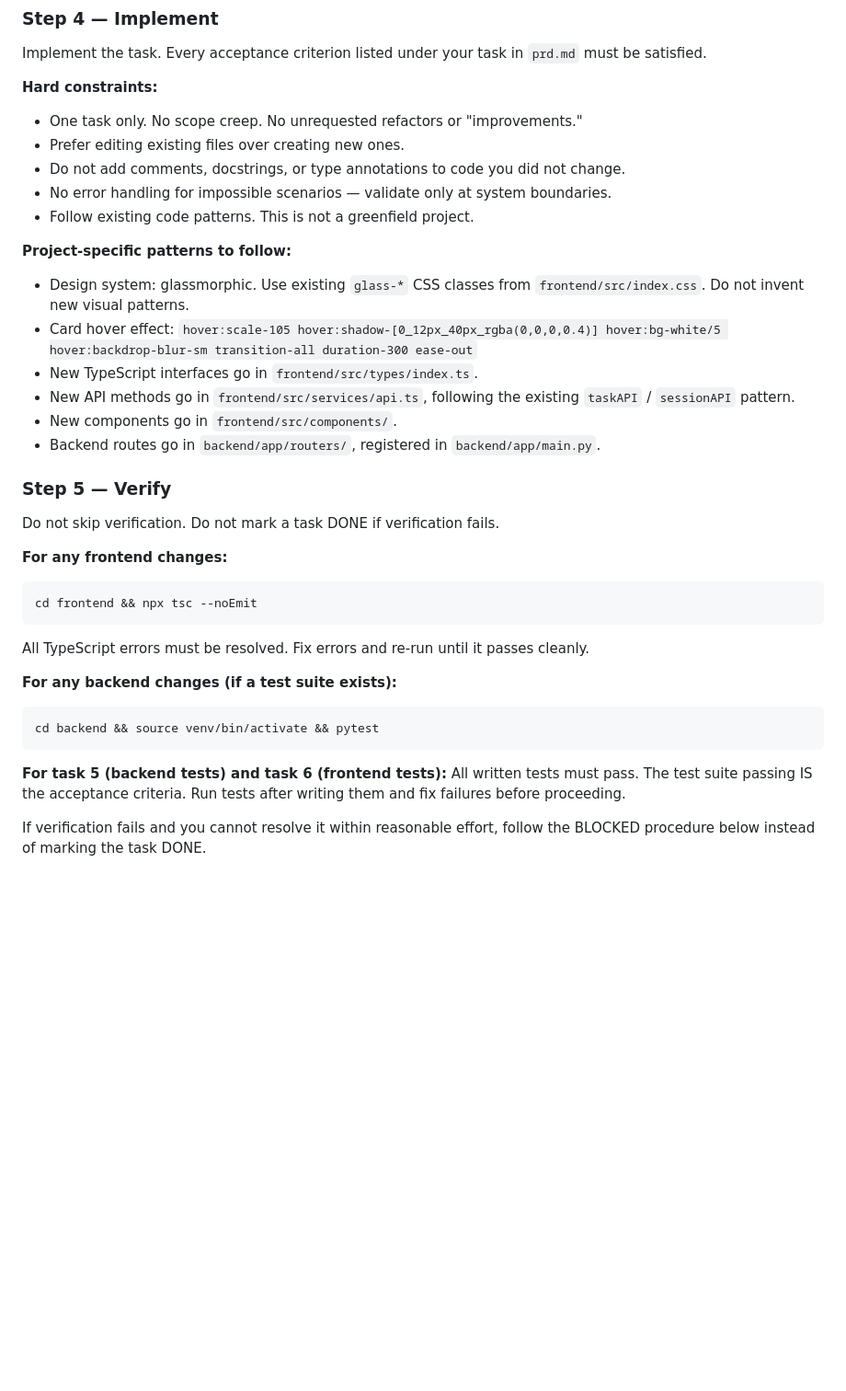
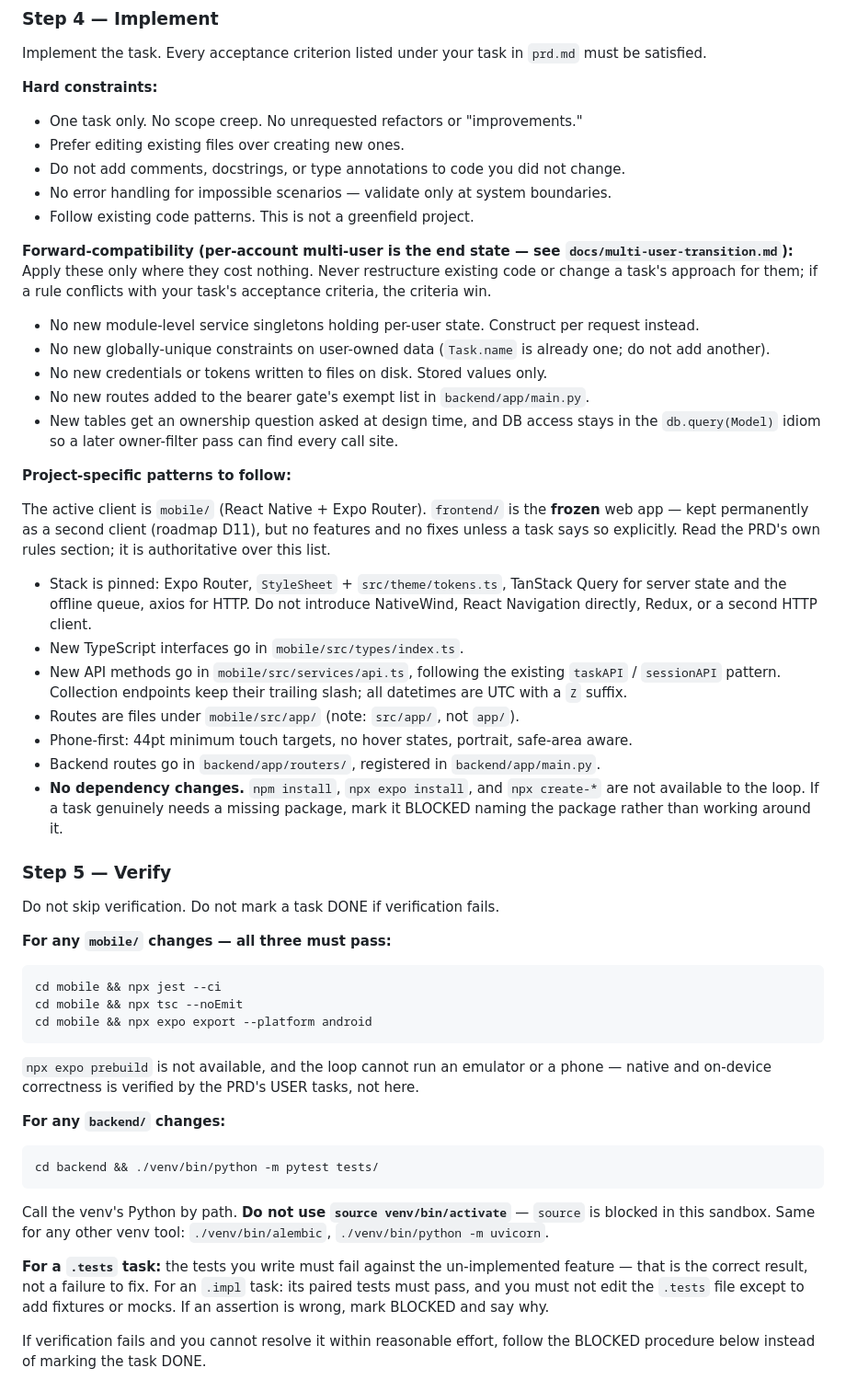
Before and after one commit to steviepee/Stopwatch-scheduler, a Markdown page: PROMPT.md, the part around one of its changes. Shown at 92% size. Rendered like a GitHub page; blank space fills up the shorter version.

Commit message:
FIX: bring PROMPT.md up to the mobile era
The Ralph prompt still described a web-only project: frontend paths and glass-*
CSS as the patterns to follow, tsc on frontend/ as the only verification, a
Project Reference table with no mobile rows, and a schema note written for
before Alembic landed. Every task since P2 has been mobile.

- patterns and reference table now cover mobile/, with frontend/ marked frozen
  per D11 and the pinned stack spelled out
- verification is the real triple from mobile/ (jest, tsc, expo export), plus
  the .tests / .impl pairing rules
- backend commands call venv binaries by path; source is blocked in this
  sandbox, and uvicorn/pytest must run from backend/ for load_dotenv()
- schema note rewritten for Alembic owning the schema, not the ALTER-by-hand
  workaround that predates it

Also adds the forward-compatibility rules for the multi-user transition, scoped
so they never override a task's acceptance criteria or justify a refactor.

Co-Authored-By: Claude Opus 5 <noreply@anthropic.com>

````diff
--- a/PROMPT.md
+++ b/PROMPT.md
@@ -35,31 +35,60 @@ Implement the task. Every acceptance criterion listed under your task in `prd.md
 - No error handling for impossible scenarios — validate only at system boundaries.
 - Follow existing code patterns. This is not a greenfield project.
 
+**Forward-compatibility (per-account multi-user is the end state — see `docs/multi-user-transition.md`):**
+Apply these only where they cost nothing. Never restructure existing code or change a task's
+approach for them; if a rule conflicts with your task's acceptance criteria, the criteria win.
+- No new module-level service singletons holding per-user state. Construct per request instead.
+- No new globally-unique constraints on user-owned data (`Task.name` is already one; do not add another).
+- No new credentials or tokens written to files on disk. Stored values only.
+- No new routes added to the bearer gate's exempt list in `backend/app/main.py`.
+- New tables get an ownership question asked at design time, and DB access stays in the
+  `db.query(Model)` idiom so a later owner-filter pass can find every call site.
+
 **Project-specific patterns to follow:**
-- Design system: glassmorphic. Use existing `glass-*` CSS classes from `frontend/src/index.css`. Do not invent new visual patterns.
-- Card hover effect: `hover:scale-105 hover:shadow-[0_12px_40px_rgba(0,0,0,0.4)] hover:bg-white/5 hover:backdrop-blur-sm transition-all duration-300 ease-out`
-- New TypeScript interfaces go in `frontend/src/types/index.ts`.
-- New API methods go in `frontend/src/services/api.ts`, following the existing `taskAPI` / `sessionAPI` pattern.
-- New components go in `frontend/src/components/`.
+
+The active client is `mobile/` (React Native + Expo Router). `frontend/` is the **frozen** web
+app — kept permanently as a second client (roadmap D11), but no features and no fixes unless a
+task says so explicitly. Read the PRD's own rules section; it is authoritative over this list.
+
+- Stack is pinned: Expo Router, `StyleSheet` + `src/theme/tokens.ts`, TanStack Query for server
+  state and the offline queue, axios for HTTP. Do not introduce NativeWind, React Navigation
+  directly, Redux, or a second HTTP client.
+- New TypeScript interfaces go in `mobile/src/types/index.ts`.
+- New API methods go in `mobile/src/services/api.ts`, following the existing `taskAPI` /
+  `sessionAPI` pattern. Collection endpoints keep their trailing slash; all datetimes are UTC
+  with a `Z` suffix.
+- Routes are files under `mobile/src/app/` (note: `src/app/`, not `app/`).
+- Phone-first: 44pt minimum touch targets, no hover states, portrait, safe-area aware.
 - Backend routes go in `backend/app/routers/`, registered in `backend/app/main.py`.
+- **No dependency changes.** `npm install`, `npx expo install`, and `npx create-*` are not
+  available to the loop. If a task genuinely needs a missing package, mark it BLOCKED naming the
+  package rather than working around it.
 
 ### Step 5 — Verify
 
 Do not skip verification. Do not mark a task DONE if verification fails.
 
-**For any frontend changes:**
+**For any `mobile/` changes — all three must pass:**
 ```
-cd frontend && npx tsc --noEmit
+cd mobile && npx jest --ci
+cd mobile && npx tsc --noEmit
+cd mobile && npx expo export --platform android
 ```
-All TypeScript errors must be resolved. Fix errors and re-run until it passes cleanly.
+`npx expo prebuild` is not available, and the loop cannot run an emulator or a phone — native
+and on-device correctness is verified by the PRD's USER tasks, not here.
 
-**For any backend changes (if a test suite exists):**
+**For any `backend/` changes:**
 ```
-cd backend && source venv/bin/activate && pytest
+cd backend && ./venv/bin/python -m pytest tests/
 ```
+Call the venv's Python by path. **Do not use `source venv/bin/activate`** — `source` is blocked
+in this sandbox. Same for any other venv tool: `./venv/bin/alembic`, `./venv/bin/python -m uvicorn`.
 
-**For task 5 (backend tests) and task 6 (frontend tests):**
-All written tests must pass. The test suite passing IS the acceptance criteria. Run tests after writing them and fix failures before proceeding.
+**For a `.tests` task:** the tests you write must fail against the un-implemented feature — that
+is the correct result, not a failure to fix. For an `.impl` task: its paired tests must pass, and
+you must not edit the `.tests` file except to add fixtures or mocks. If an assertion is wrong,
+mark BLOCKED and say why.
 
 If verification fails and you cannot resolve it within reasonable effort, follow the BLOCKED procedure below instead of marking the task DONE.
 
````
Also changed, not shown: other parts of PROMPT.md (+16 -8 lines).
